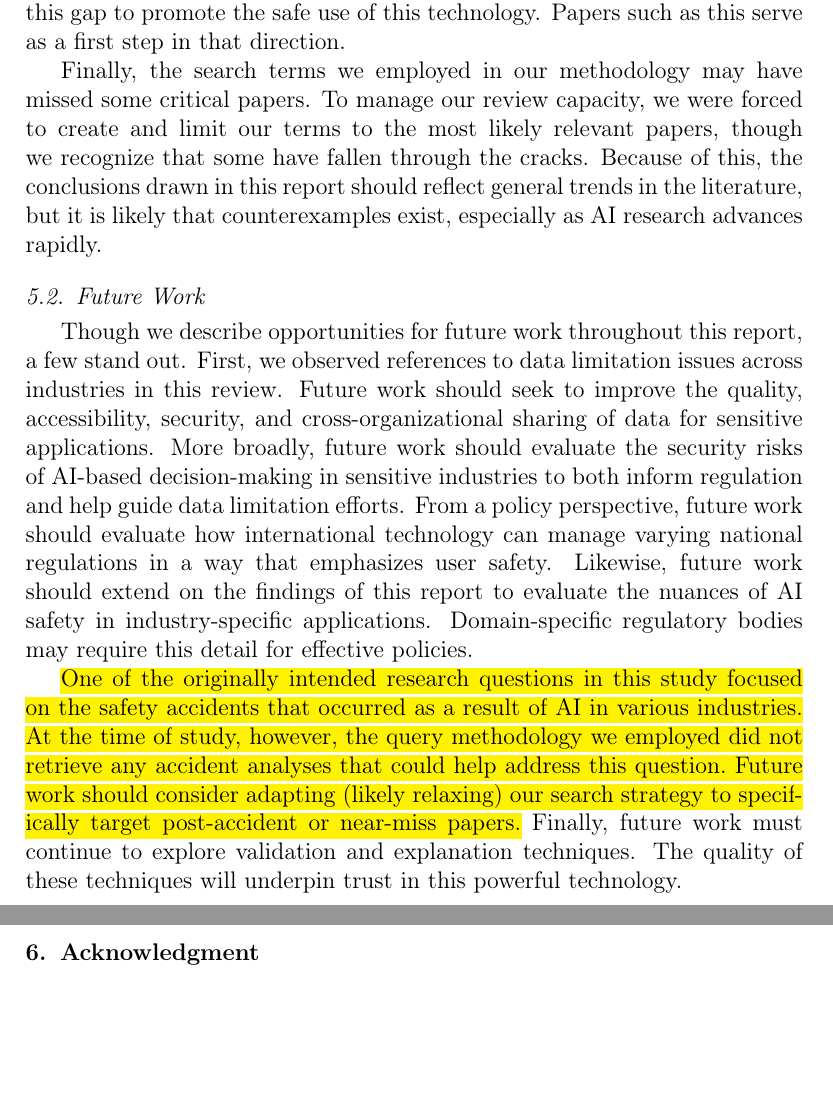
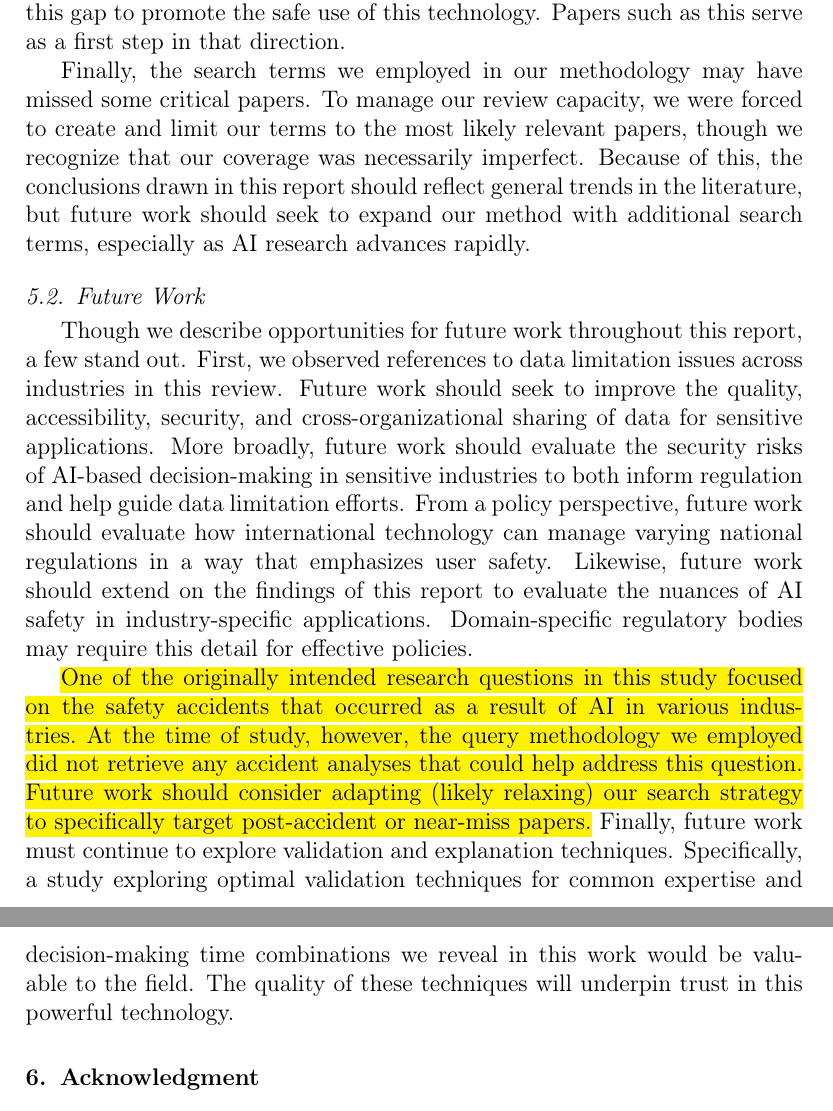
Before and after one commit to aims-umich/2025-panczyk-slr, a LaTeX paper (paper/main.tex): two parts of pages 43 and 44 of 44, joined at a grey line, cut so that both start at the same text, the shorter picture padded with empty space. Compiled offline with pdfLaTeX.

Commit message:
final cohens

```diff
--- a/paper/main.tex
+++ b/paper/main.tex
@@ -649,13 +649,13 @@ Next, the authors of this review do not have expertise in all the fields evaluat
 
 This review strictly sourced material from published academic articles on Web of Science and Scopus. As such, our review of relevant regulations across the industries we cover is necessarily incomplete. This, in and of itself, may underscore the disconnect between software developers, industry practitioners, and regulators. We urge each party to make efforts to close this gap to promote the safe use of this technology. Papers such as this serve as a first step in that direction.
 
-Finally, the search terms we employed in our methodology may have missed some critical papers. To manage our review capacity, we were forced to create and limit our terms to the most likely relevant papers, though we recognize that some have fallen through the cracks. Because of this, the conclusions drawn in this report should reflect general trends in the literature, but it is likely that counterexamples exist, especially as AI research advances rapidly.
+Finally, the search terms we employed in our methodology may have missed some critical papers. To manage our review capacity, we were forced to create and limit our terms to the most likely relevant papers, though we recognize that our coverage was necessarily imperfect. Because of this, the conclusions drawn in this report should reflect general trends in the literature, but future work should seek to expand our method with additional search terms, especially as AI research advances rapidly.
 
 \subsection{Future Work}
 \label{sec:futurework}
 Though we describe opportunities for future work throughout this report, a few stand out. First, we observed references to data limitation issues across industries in this review. Future work should seek to improve the quality, accessibility, security, and cross-organizational sharing of data for sensitive applications. More broadly, future work should evaluate the security risks of AI-based decision-making in sensitive industries to both inform regulation and help guide data limitation efforts. From a policy perspective, future work should evaluate how international technology can manage varying national regulations in a way that emphasizes user safety. Likewise, future work should extend on the findings of this report to evaluate the nuances of AI safety in industry-specific applications. Domain-specific regulatory bodies may require this detail for effective policies.
 
-\hl{One of the originally intended research questions in this study focused on the safety accidents that occurred as a result of AI in various industries. At the time of study, however, the query methodology we employed did not retrieve any accident analyses that could help address this question. Future work should consider adapting (likely relaxing) our search strategy to specifically target post-accident or near-miss papers.} Finally, future work must continue to explore validation and explanation techniques. The quality of these techniques will underpin trust in this powerful technology.
+\hl{One of the originally intended research questions in this study focused on the safety accidents that occurred as a result of AI in various industries. At the time of study, however, the query methodology we employed did not retrieve any accident analyses that could help address this question. Future work should consider adapting (likely relaxing) our search strategy to specifically target post-accident or near-miss papers.} Finally, future work must continue to explore validation and explanation techniques. Specifically, a study exploring optimal validation techniques for common expertise and decision-making time combinations we reveal in this work would be valuable to the field. The quality of these techniques will underpin trust in this powerful technology.
 
 
 \section{Acknowledgment}
```
Also changed, not shown: paper/main.pdf, paper/main.tex (4 more changed lines).
